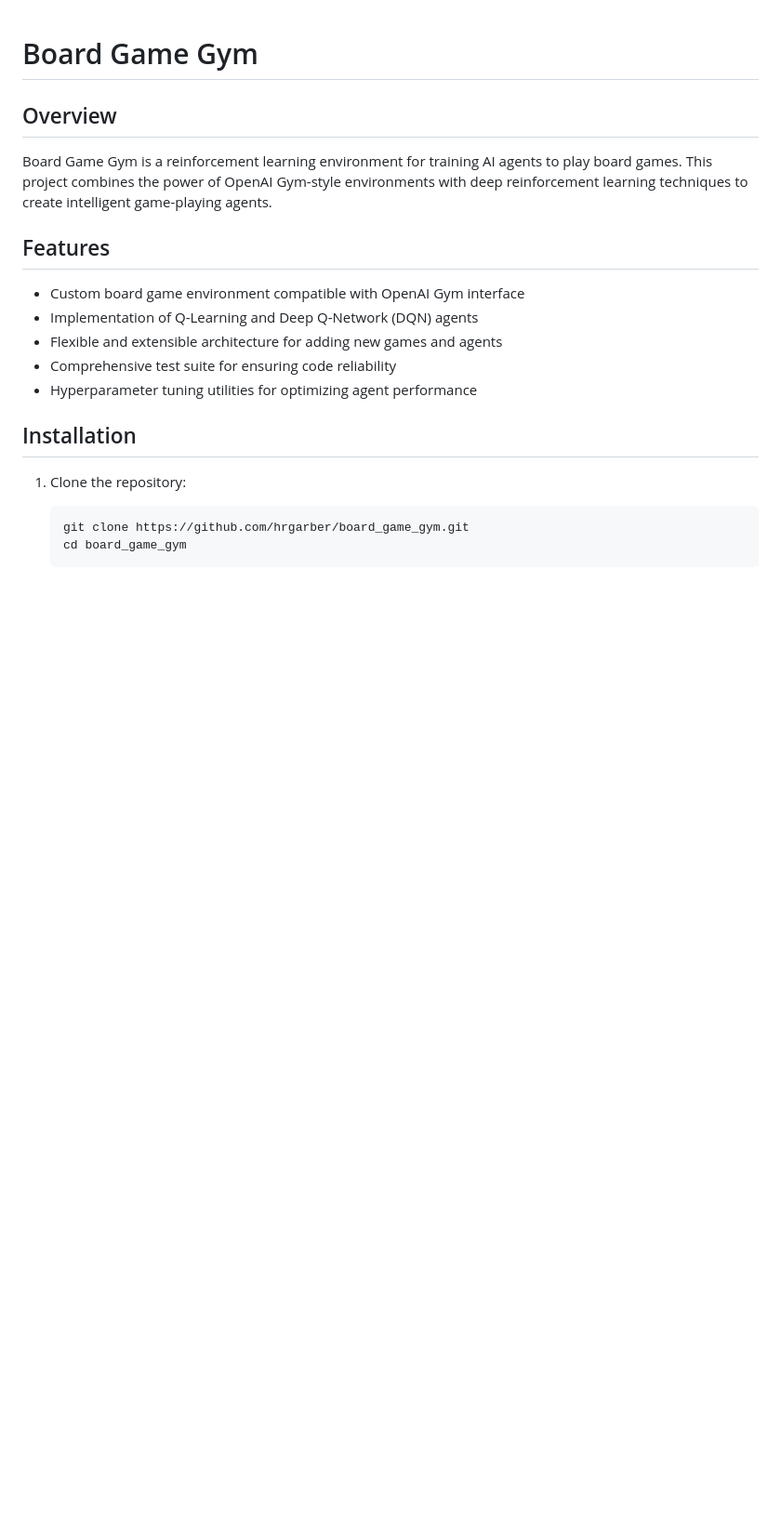
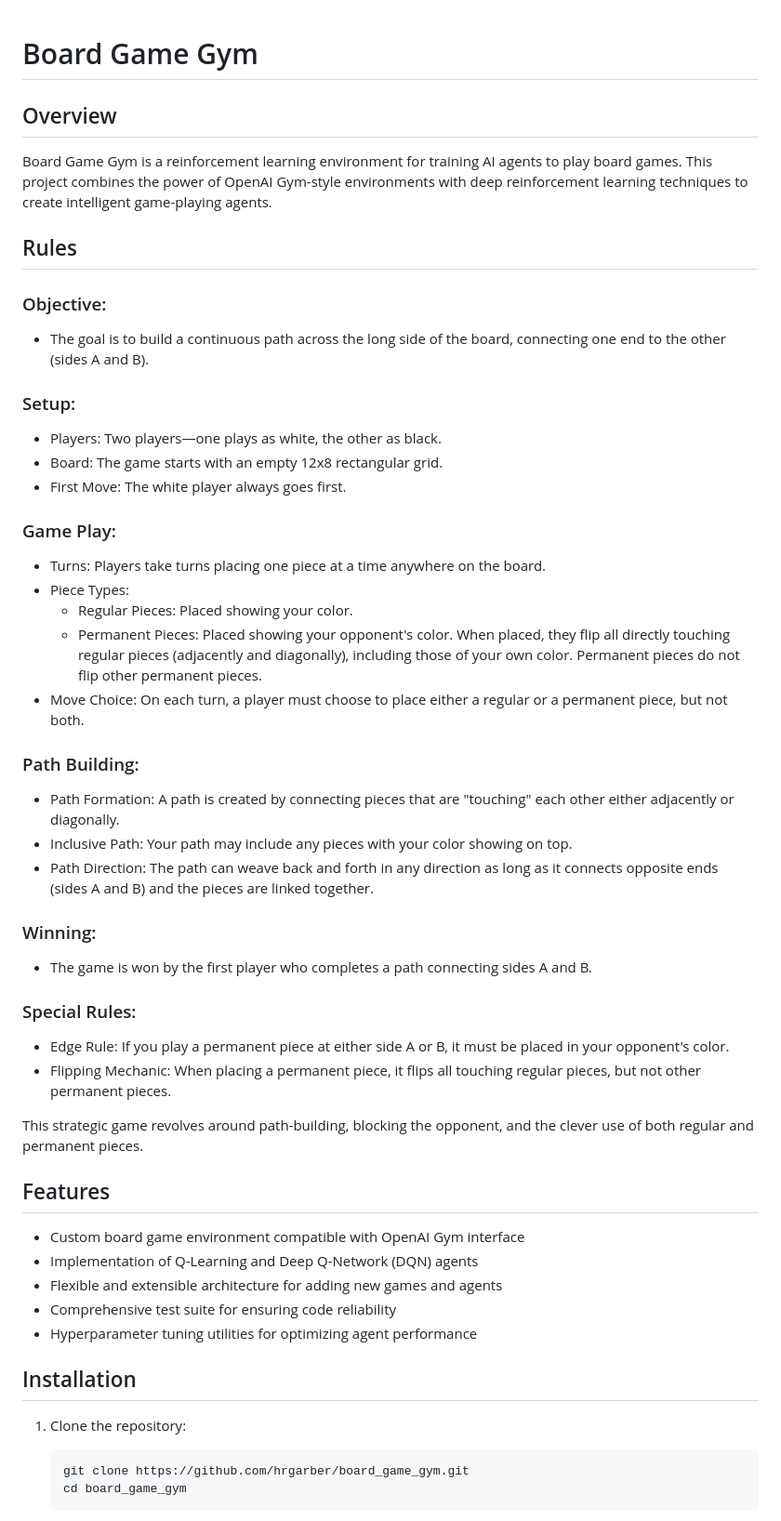
Before and after one commit to hrgarber/board_game_gym, a Markdown page: README.md, the part around the change. Shown at 93% size. GitHub-like rendering; blank space fills up the shorter version.

Commit message:
feat: Add rules section to top-level README

```diff
--- a/README.md
+++ b/README.md
@@ -3,6 +3,37 @@
 ## Overview
 
 Board Game Gym is a reinforcement learning environment for training AI agents to play board games. This project combines the power of OpenAI Gym-style environments with deep reinforcement learning techniques to create intelligent game-playing agents.
+
+## Rules
+
+### Objective:
+- The goal is to build a continuous path across the long side of the board, connecting one end to the other (sides A and B).
+
+### Setup:
+- Players: Two players—one plays as white, the other as black.
+- Board: The game starts with an empty 12x8 rectangular grid.
+- First Move: The white player always goes first.
+
+### Game Play:
+- Turns: Players take turns placing one piece at a time anywhere on the board.
+- Piece Types:
+  - Regular Pieces: Placed showing your color.
+  - Permanent Pieces: Placed showing your opponent's color. When placed, they flip all directly touching regular pieces (adjacently and diagonally), including those of your own color. Permanent pieces do not flip other permanent pieces.
+- Move Choice: On each turn, a player must choose to place either a regular or a permanent piece, but not both.
+
+### Path Building:
+- Path Formation: A path is created by connecting pieces that are "touching" each other either adjacently or diagonally.
+- Inclusive Path: Your path may include any pieces with your color showing on top.
+- Path Direction: The path can weave back and forth in any direction as long as it connects opposite ends (sides A and B) and the pieces are linked together.
+
+### Winning:
+- The game is won by the first player who completes a path connecting sides A and B.
+
+### Special Rules:
+- Edge Rule: If you play a permanent piece at either side A or B, it must be placed in your opponent's color.
+- Flipping Mechanic: When placing a permanent piece, it flips all touching regular pieces, but not other permanent pieces.
+
+This strategic game revolves around path-building, blocking the opponent, and the clever use of both regular and permanent pieces.
 
 ## Features
 
```
